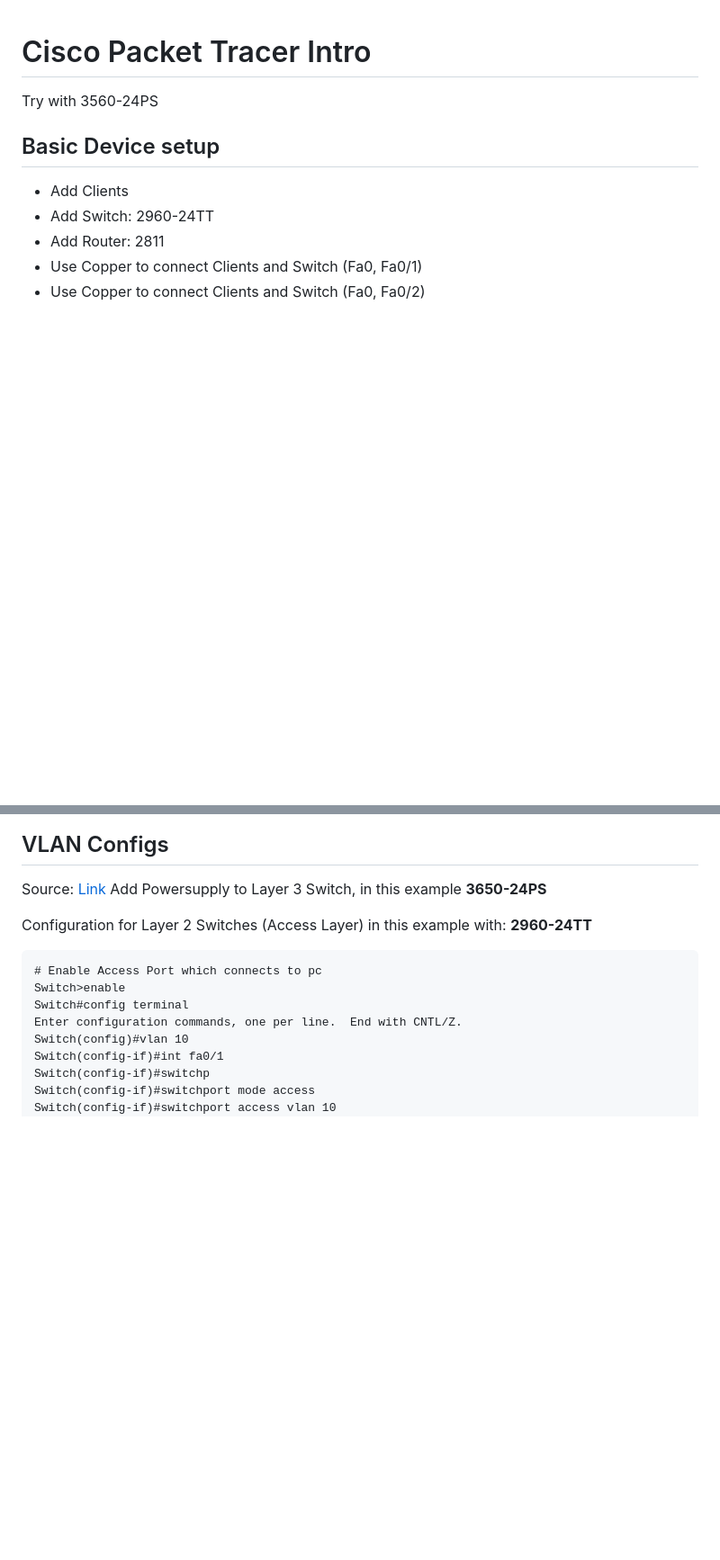
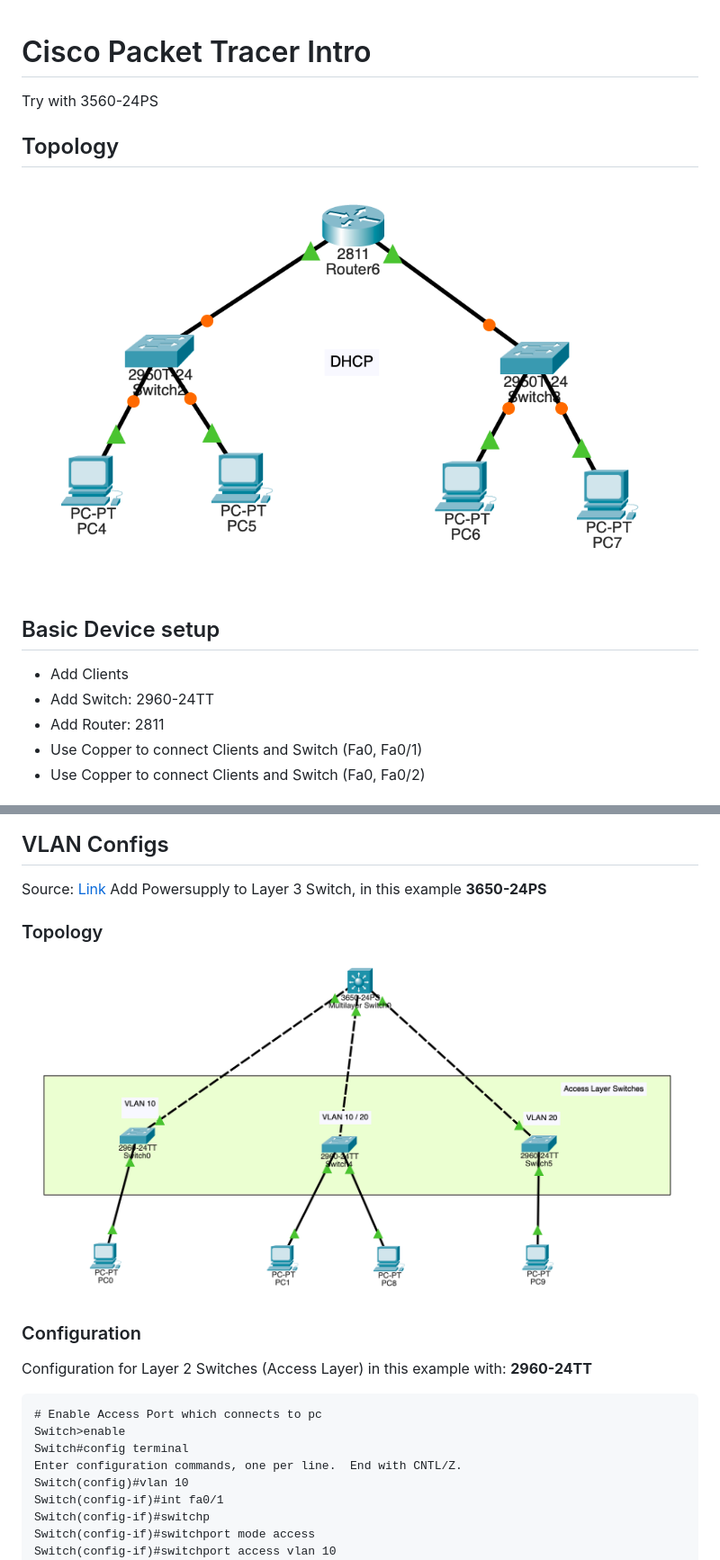
Before and after one commit to jonasvanessen/modules, a Markdown page: m146/cisco-packet-tracer.md, 2 parts joined by grey strips. Shown at 90% size. Drawn GitHub-style; pictures changed too: m146/image-1.png (added), m146/image-2.png (added); blank space fills up the shorter version.

Commit message:
added topologies

```diff
--- a/m146/cisco-packet-tracer.md
+++ b/m146/cisco-packet-tracer.md
@@ -2,6 +2,10 @@
 
 Try with
 3560-24PS
+
+## Topology
+
+![Alt text](image-1.png)
 
 ## Basic Device setup
 
@@ -61,6 +65,12 @@ Click PC1->Desktop->IP configuration. Then enable DHCP:
 
 Source: [Link](https://www.youtube.com/watch?v=14--qiy1rsI)
 Add Powersupply to Layer 3 Switch, in this example **3650-24PS**
+
+### Topology
+
+![Alt text](image-2.png)
+
+### Configuration
 
 Configuration for Layer 2 Switches (Access Layer) in this example with: **2960-24TT**
 
```
